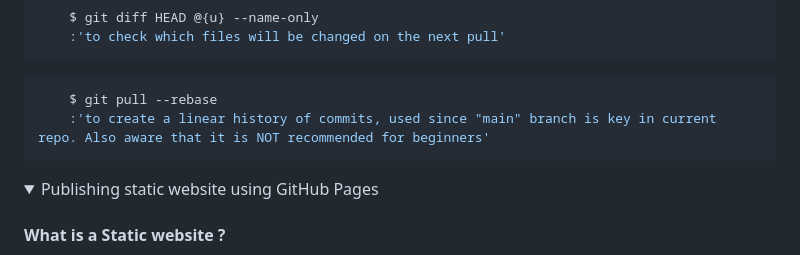
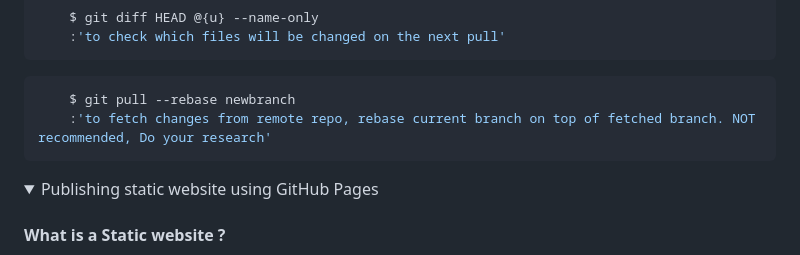
Before and after one commit to prak112/DevSchool-HTML, a Markdown page: README.md, the part around the change. Rendered like a GitHub page; folded sections open.

Commit message:
update rebase command

````diff
--- a/README.md
+++ b/README.md
@@ -80,8 +80,8 @@
 ```
 
 ```bash
-    $ git pull --rebase
-    :'to create a linear history of commits, used since "main" branch is key in current repo. Also aware that it is NOT recommended for beginners'
+    $ git pull --rebase newbranch
+    :'to fetch changes from remote repo, rebase current branch on top of fetched branch. NOT recommended, Do your research'
 ```
 </details>
 
````
